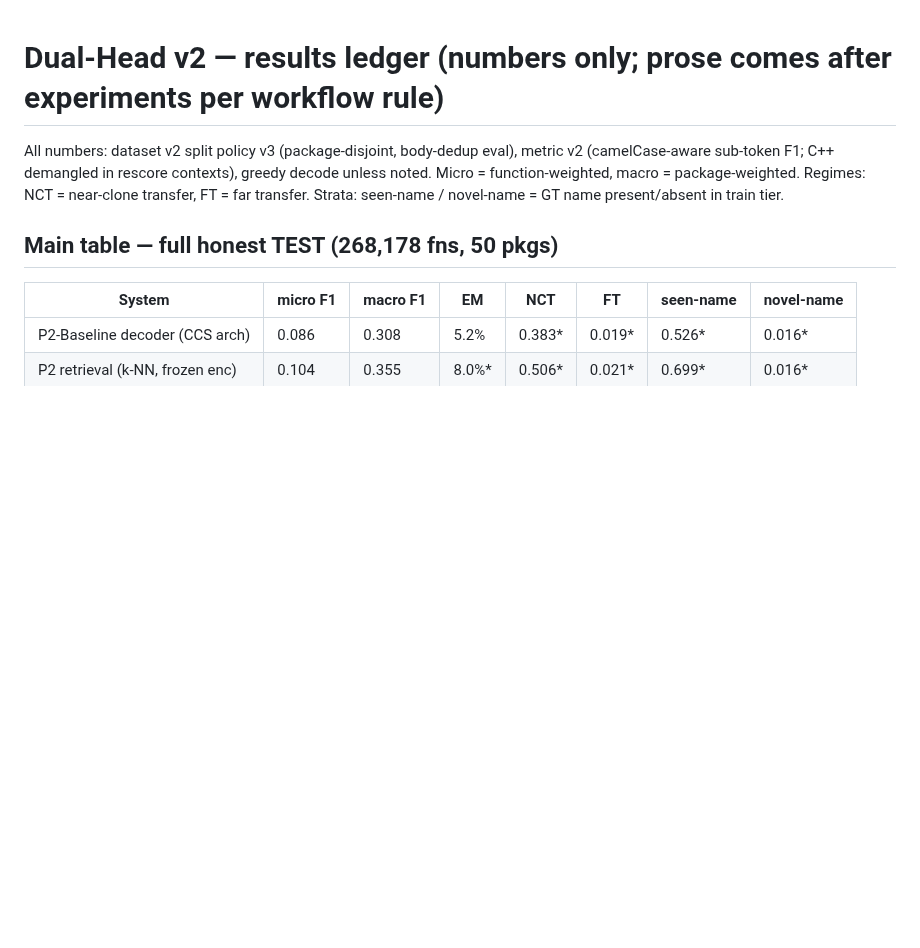
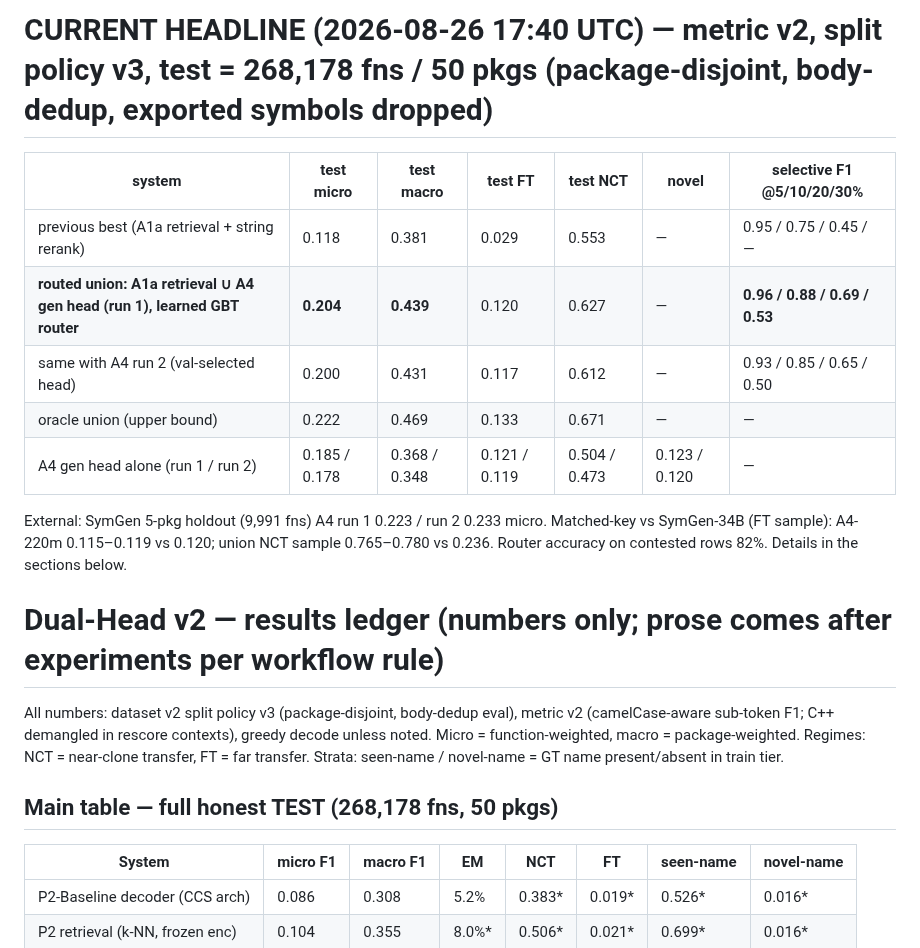
Before and after one commit to ananta-pradipta/stripped-binary-name-recovery, a Markdown page: results/dualhead_v2/RESULTS_LEDGER.md, the part around the change. Rendered like a GitHub page; blank space fills up the shorter version.

Commit message:
ledger: current headline block

```diff
--- a/results/dualhead_v2/RESULTS_LEDGER.md
+++ b/results/dualhead_v2/RESULTS_LEDGER.md
@@ -1,3 +1,13 @@
+# CURRENT HEADLINE (2026-08-26 17:40 UTC) — metric v2, split policy v3, test = 268,178 fns / 50 pkgs (package-disjoint, body-dedup, exported symbols dropped)
+| system | test micro | test macro | test FT | test NCT | novel | selective F1 @5/10/20/30% |
+|---|---|---|---|---|---|---|
+| previous best (A1a retrieval + string rerank) | 0.118 | 0.381 | 0.029 | 0.553 | — | 0.95 / 0.75 / 0.45 / — |
+| **routed union: A1a retrieval ∪ A4 gen head (run 1), learned GBT router** | **0.204** | **0.439** | 0.120 | 0.627 | — | **0.96 / 0.88 / 0.69 / 0.53** |
+| same with A4 run 2 (val-selected head) | 0.200 | 0.431 | 0.117 | 0.612 | — | 0.93 / 0.85 / 0.65 / 0.50 |
+| oracle union (upper bound) | 0.222 | 0.469 | 0.133 | 0.671 | — | — |
+| A4 gen head alone (run 1 / run 2) | 0.185 / 0.178 | 0.368 / 0.348 | 0.121 / 0.119 | 0.504 / 0.473 | 0.123 / 0.120 | — |
+External: SymGen 5-pkg holdout (9,991 fns) A4 run 1 0.223 / run 2 0.233 micro. Matched-key vs SymGen-34B (FT sample): A4-220m 0.115–0.119 vs 0.120; union NCT sample 0.765–0.780 vs 0.236. Router accuracy on contested rows 82%. Details in the sections below.
+
 # Dual-Head v2 — results ledger (numbers only; prose comes after experiments per workflow rule)
 All numbers: dataset v2 split policy v3 (package-disjoint, body-dedup eval), metric v2
 (camelCase-aware sub-token F1; C++ demangled in rescore contexts), greedy decode unless noted.
```
